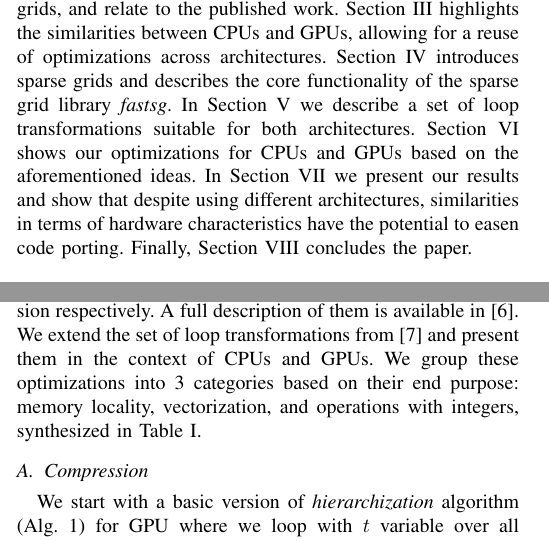
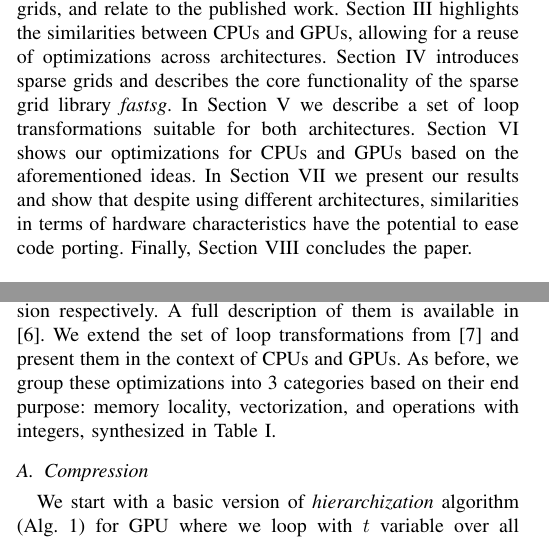
Before and after one commit to adeftu/adaptive_sparse_grid_paper, a LaTeX paper (ltg.tex, which reads introduction.tex, op_strategies.tex): two parts of the columns of pages 2 and 6 of 10, joined at a grey line, cut so that both start at the same text. Compiled offline with pdfLaTeX.

Commit message:
Minor changes.

```diff
--- a/introduction.tex
+++ b/introduction.tex
@@ -90,5 +91,5 @@ suitable for both architectures. Section~\ref{sec:op_strategies} shows our
 optimizations for CPUs and GPUs based on the aforementioned ideas. In
 Section~\ref{sec:evaluation} we present our results and show that despite using
 different architectures, similarities in terms of hardware characteristics have
-the potential to easen code porting. Finally, Section~\ref{sec:conclusion}
+the potential to ease code porting. Finally, Section~\ref{sec:conclusion}
 concludes the paper.
--- a/op_strategies.tex
+++ b/op_strategies.tex
@@ -6,9 +6,9 @@ The computational core of \textit{fastsg} resides in \textit{hierarchize} and
 respectively. A full description of them is available in
 \cite{Murarasu:2011:CDS:1941553.1941559}. We extend the set of loop
 transformations from \cite{murarasu12fastsg:} and present them in the context of
-CPUs and GPUs. We group these optimizations into 3 categories based on their end
-purpose: memory locality, vectorization, and operations with integers,
-synthesized in Table \ref{table:optimizations}.
+CPUs and GPUs. As before, we group these optimizations into 3 categories based
+on their end purpose: memory locality, vectorization, and operations with
+integers, synthesized in Table~\ref{table:optimizations}.
 
 \subsection{Compression}
 
```
Also changed, not shown: introduction.tex (15 more changed lines).
